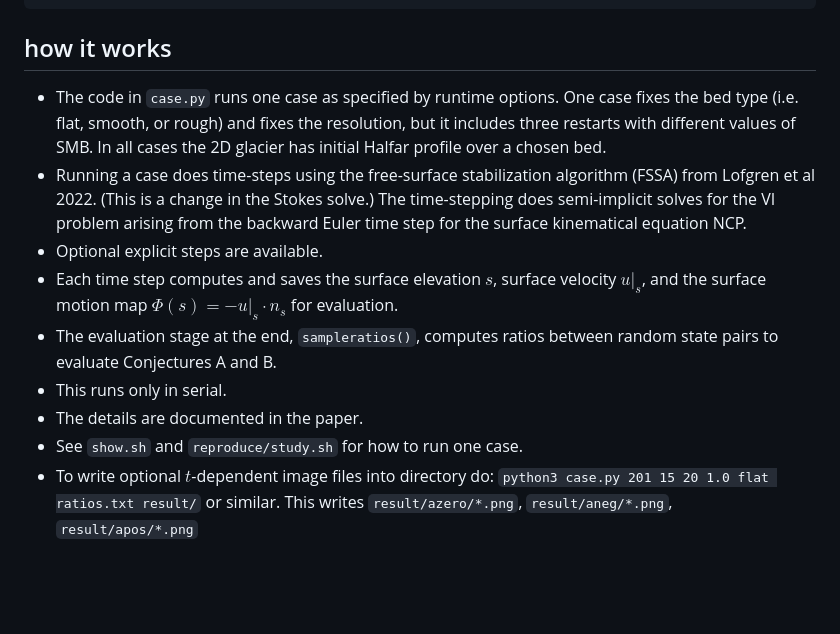
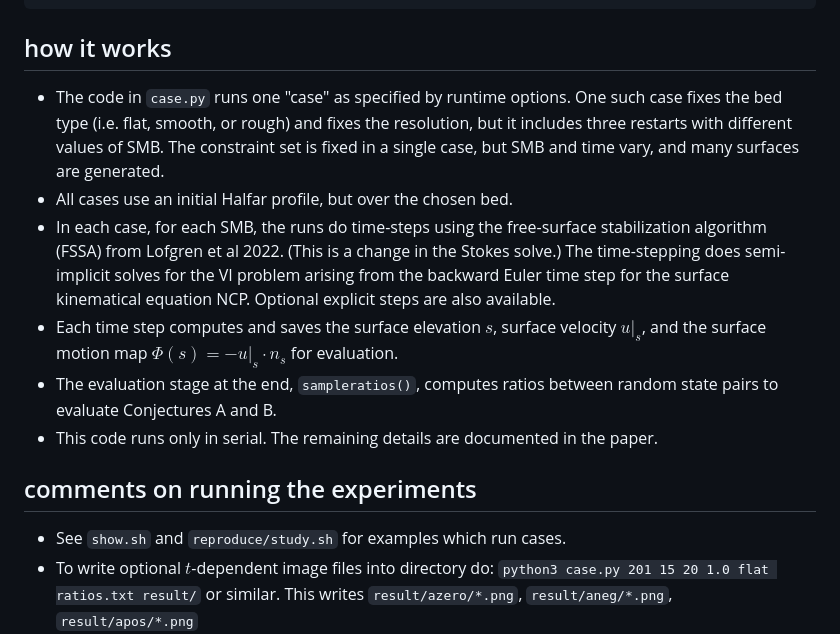
Before and after one commit to bueler/glacier-fe-estimate, a Markdown page: py/README.md, the part around the change. Drawn GitHub-style; blank space fills up the shorter version.

Commit message:
minor doc improvements

```diff
--- a/py/README.md
+++ b/py/README.md
@@ -40,13 +40,15 @@ $ bash study.sh
 
 ## how it works
 
-  * The code in `case.py` runs one case as specified by runtime options.  One case fixes the bed type (i.e. flat, smooth, or rough) and fixes the resolution, but it includes three restarts with different values of SMB.  In all cases the 2D glacier has initial Halfar profile over a chosen bed.
-  * Running a case does time-steps using the free-surface stabilization algorithm (FSSA) from Lofgren et al 2022.  (This is a change in the Stokes solve.)  The time-stepping does semi-implicit solves for the VI problem arising from the backward Euler time step for the surface kinematical equation NCP.
-  * Optional explicit steps are available.
+  * The code in `case.py` runs one "case" as specified by runtime options.  One such case fixes the bed type (i.e. flat, smooth, or rough) and fixes the resolution, but it includes three restarts with different values of SMB.  The constraint set is fixed in a single case, but SMB and time vary, and many surfaces are generated.
+  * All cases use an initial Halfar profile, but over the chosen bed.
+  * In each case, for each SMB, the runs do time-steps using the free-surface stabilization algorithm (FSSA) from Lofgren et al 2022.  (This is a change in the Stokes solve.)  The time-stepping does semi-implicit solves for the VI problem arising from the backward Euler time step for the surface kinematical equation NCP.  Optional explicit steps are also available.
   * Each time step computes and saves the surface elevation $s$, surface velocity $u|_s$, and the surface motion map $\Phi(s) = - u|_s \cdot n_s$ for evaluation.
   * The evaluation stage at the end, `sampleratios()`, computes ratios between random state pairs to evaluate Conjectures A and B.
-  * This runs only in serial.
-  * The details are documented in the paper.
-  * See `show.sh` and `reproduce/study.sh` for how to run one case.
+  * This code runs only in serial.  The remaining details are documented in the paper.
+
+## comments on running the experiments
+
+  * See `show.sh` and `reproduce/study.sh` for examples which run cases.
   * To write optional $t$-dependent image files into directory do: `python3 case.py 201 15 20 1.0 flat ratios.txt result/` or similar.  This writes `result/azero/*.png`, `result/aneg/*.png`, `result/apos/*.png`
   * To write an optional $t$-dependent `.pvd` file with Stokes results and diagnostics, also append a filename root: `python3 case.py 201 15 20 1.0 flat ratios.txt result/ result` or similar.  This writes `result_azero.pvd`, `result_aneg.pvd`, `result_apos.pvd`.
```
